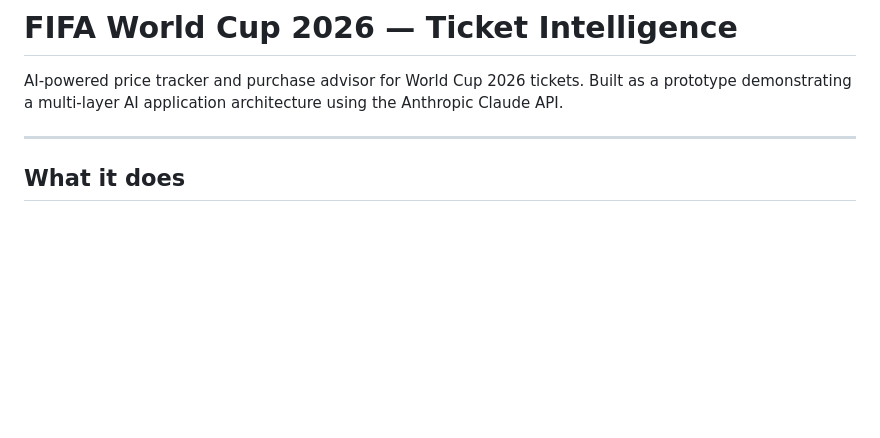
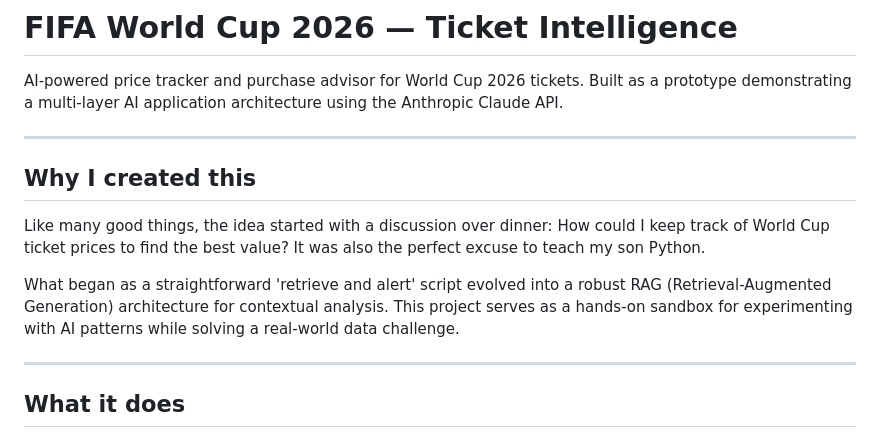
Before and after one commit to leefc01/wc2026_ticket_tracker, a Markdown page: README.md, the part around the change. GitHub-like rendering; blank space fills up the shorter version.

Commit message:
Update Why I Built This

```diff
--- a/README.md
+++ b/README.md
@@ -1,6 +1,14 @@
 # FIFA World Cup 2026 — Ticket Intelligence
 
 AI-powered price tracker and purchase advisor for World Cup 2026 tickets. Built as a prototype demonstrating a multi-layer AI application architecture using the Anthropic Claude API.
+
+---
+
+## Why I created this
+
+Like many good things, the idea started with a discussion over dinner: How could I keep track of World Cup ticket prices to find the best value? It was also the perfect excuse to teach my son Python.
+
+What began as a straightforward 'retrieve and alert' script evolved into a robust RAG (Retrieval-Augmented Generation) architecture for contextual analysis. This project serves as a hands-on sandbox for experimenting with AI patterns while solving a real-world data challenge.
 
 ---
 
```
